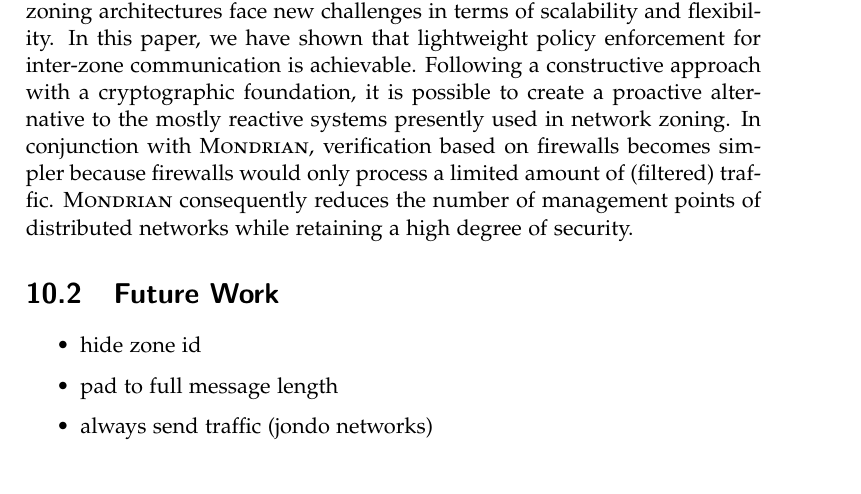
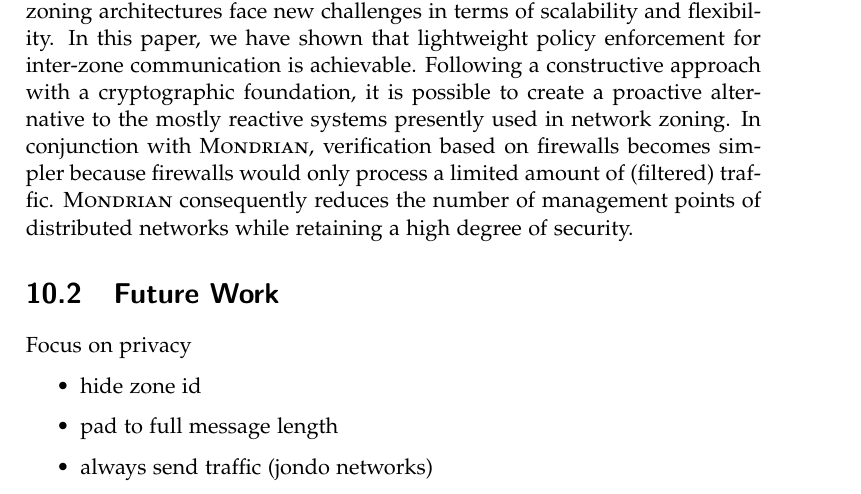
Before and after one commit to AlexCuadron/master-thesis, a LaTeX thesis (thesis.tex, which reads chapters/conclusion.tex): part of page 49 of 58, cut so that both start at the same text. Compiled offline with pdfLaTeX.

Commit message:
minor addition to conclusion

```diff
--- a/chapters/conclusion.tex
+++ b/chapters/conclusion.tex
@@ -26,6 +26,7 @@ In conjunction with \name, verification based on firewalls becomes simpler becau
 \section{Future Work}
 \label{sfuture}
 
+Focus on privacy
 \begin{itemize}
     \item hide zone id
     \item pad to full message length
```
